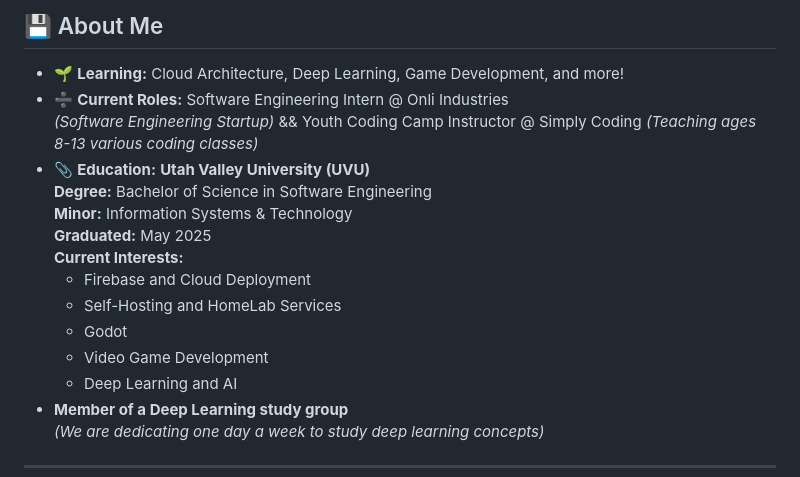
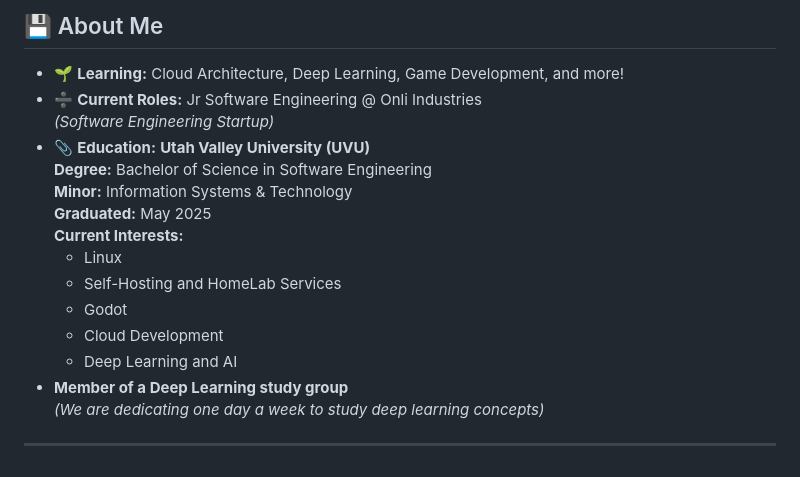
Before and after one commit to CarterBaxter/CarterBaxter, a Markdown page: Readme.md, the part around the change. GitHub-like rendering.

Commit message:
Revise current roles and interests in Readme
Updated current role and interests in the Readme.

```diff
--- a/Readme.md
+++ b/Readme.md
@@ -6,20 +6,17 @@
 ## 💾 About Me
 
 - 🌱 **Learning:** Cloud Architecture, Deep Learning, Game Development, and more!
-- ➗ **Current Roles:** Software Engineering Intern @ Onli Industries
+- ➗ **Current Roles:** Jr Software Engineering @ Onli Industries
   *(Software Engineering Startup)*
-  &&
-  Youth Coding Camp Instructor @ Simply Coding
-  *(Teaching ages 8-13 various coding classes)*
 - 📎 **Education:** **Utah Valley University (UVU)**
   **Degree:** Bachelor of Science in Software Engineering
   **Minor:** Information Systems & Technology
   **Graduated:** May 2025
   **Current Interests:**
-  - Firebase and Cloud Deployment
+  - Linux
   - Self-Hosting and HomeLab Services
   - Godot
-  - Video Game Development
+  - Cloud Development
   - Deep Learning and AI
 - **Member of a Deep Learning study group**
   *(We are dedicating one day a week to study deep learning concepts)*
```
